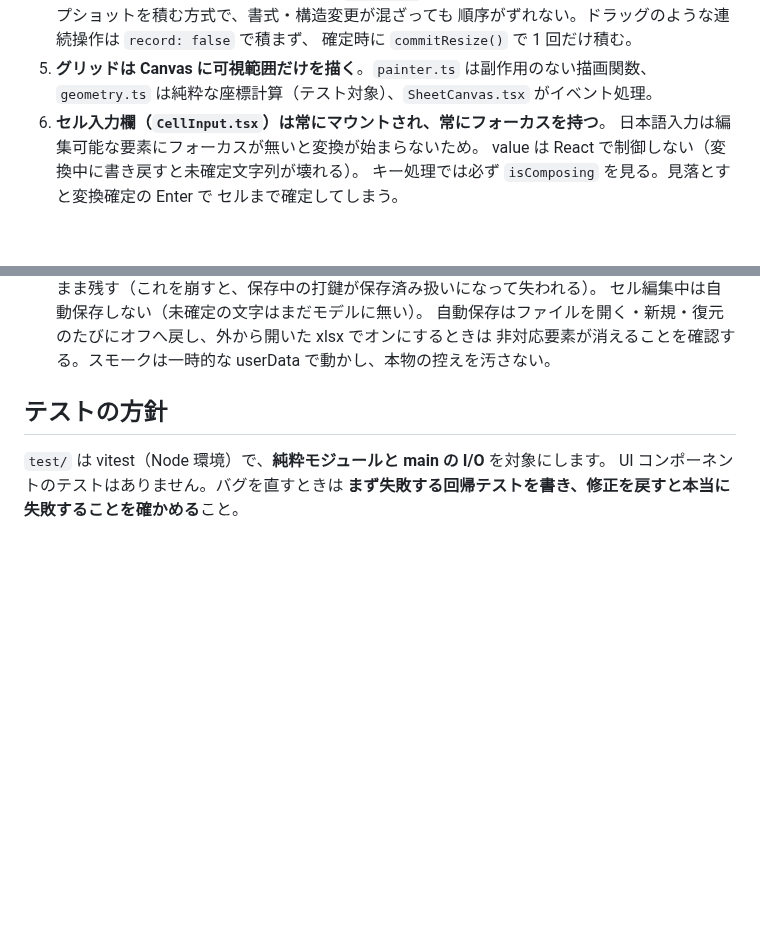
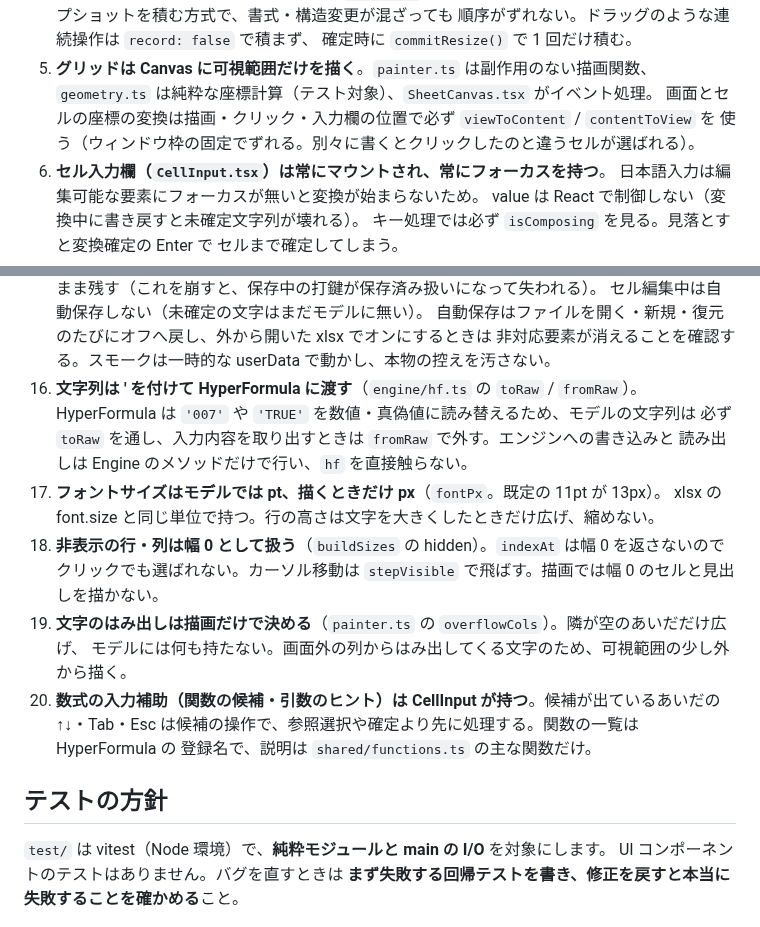
Before and after one commit to IsamuTakiguchi/excella, a Markdown page: CLAUDE.md, 2 parts joined by grey strips. Rendered like a GitHub page; blank space fills up the shorter version.

```diff
--- a/CLAUDE.md
+++ b/CLAUDE.md
@@ -67,6 +67,8 @@ src/
    確定時に `commitResize()` で 1 回だけ積む。
 5. **グリッドは Canvas に可視範囲だけを描く**。`painter.ts` は副作用のない描画関数、
    `geometry.ts` は純粋な座標計算（テスト対象）、`SheetCanvas.tsx` がイベント処理。
+   画面とセルの座標の変換は描画・クリック・入力欄の位置で必ず `viewToContent` / `contentToView` を
+   使う（ウィンドウ枠の固定でずれる。別々に書くとクリックしたのと違うセルが選ばれる）。
 6. **セル入力欄（`CellInput.tsx`）は常にマウントされ、常にフォーカスを持つ**。
    日本語入力は編集可能な要素にフォーカスが無いと変換が始まらないため。
    value は React で制御しない（変換中に書き戻すと未確定文字列が壊れる）。
@@ -104,6 +106,19 @@ src/
     セル編集中は自動保存しない（未確定の文字はまだモデルに無い）。
     自動保存はファイルを開く・新規・復元のたびにオフへ戻し、外から開いた xlsx でオンにするときは
     非対応要素が消えることを確認する。スモークは一時的な userData で動かし、本物の控えを汚さない。
+16. **文字列は ' を付けて HyperFormula に渡す**（`engine/hf.ts` の `toRaw` / `fromRaw`）。
+    HyperFormula は `'007'` や `'TRUE'` を数値・真偽値に読み替えるため、モデルの文字列は
+    必ず `toRaw` を通し、入力内容を取り出すときは `fromRaw` で外す。エンジンへの書き込みと
+    読み出しは Engine のメソッドだけで行い、`hf` を直接触らない。
+17. **フォントサイズはモデルでは pt、描くときだけ px**（`fontPx`。既定の 11pt が 13px）。
+    xlsx の font.size と同じ単位で持つ。行の高さは文字を大きくしたときだけ広げ、縮めない。
+18. **非表示の行・列は幅 0 として扱う**（`buildSizes` の hidden）。`indexAt` は幅 0 を返さないので
+    クリックでも選ばれない。カーソル移動は `stepVisible` で飛ばす。描画では幅 0 のセルと見出しを描かない。
+19. **文字のはみ出しは描画だけで決める**（`painter.ts` の `overflowCols`）。隣が空のあいだだけ広げ、
+    モデルには何も持たない。画面外の列からはみ出してくる文字のため、可視範囲の少し外から描く。
+20. **数式の入力補助（関数の候補・引数のヒント）は CellInput が持つ**。候補が出ているあいだの
+    ↑↓・Tab・Esc は候補の操作で、参照選択や確定より先に処理する。関数の一覧は HyperFormula の
+    登録名で、説明は `shared/functions.ts` の主な関数だけ。
 
 ## テストの方針
 
```
Also changed, not shown: README.md (+33 -9 lines), docs/screenshot-mobile.png, docs/screenshot.png, 16 other files.
